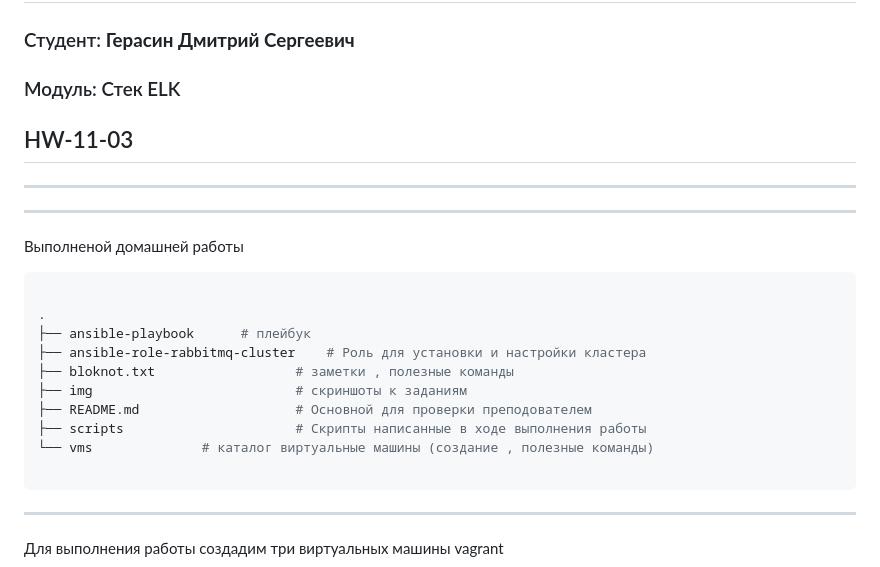
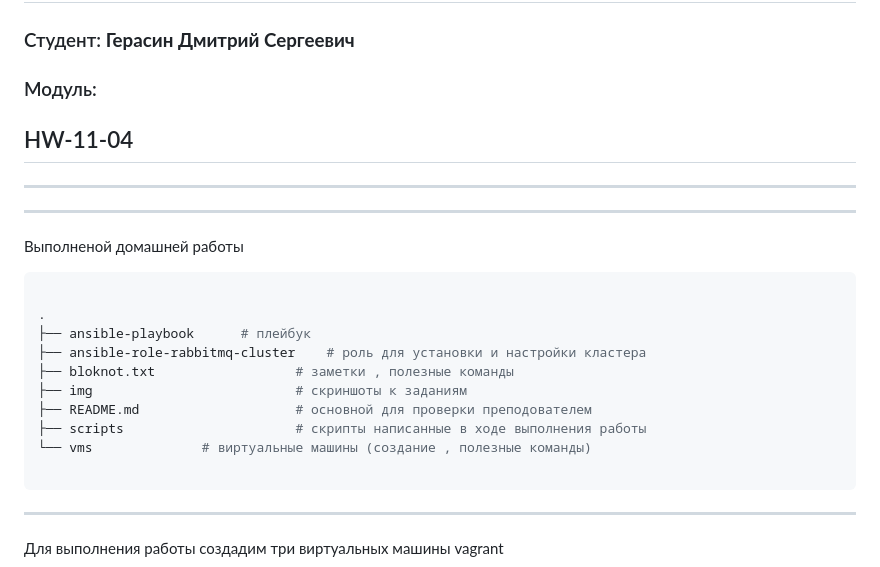
Before and after one commit to fantom2820281-arch/11-data-bases, a Markdown page: HW-11-04/README.md, the part around the change. Rendered like a GitHub page.

Commit message:
README подправил

````diff
--- a/HW-11-04/README.md
+++ b/HW-11-04/README.md
@@ -5,9 +5,9 @@
 
 ### Студент: **Герасин Дмитрий Сергеевич**
 
-### Модуль: Стек ELK
+### Модуль:
 
-##      HW-11-03
+##      HW-11-04
 
 ---
 ---
@@ -18,12 +18,12 @@
 
 .
 ├── ansible-playbook      # плейбук
-├── ansible-role-rabbitmq-cluster    # Роль для установки и настройки кластера
+├── ansible-role-rabbitmq-cluster    # роль для установки и настройки кластера
 ├── bloknot.txt                  # заметки , полезные команды
 ├── img                          # скриншоты к заданиям
-├── README.md                    # Основной для проверки преподователем
-├── scripts                      # Скрипты написанные в ходе выполнения работы
-└── vms              # каталог виртуальные машины (создание , полезные команды)
+├── README.md                    # основной для проверки преподователем
+├── scripts                      # скрипты написанные в ходе выполнения работы
+└── vms              # виртуальные машины (создание , полезные команды)
 
 ```
 ---
````
